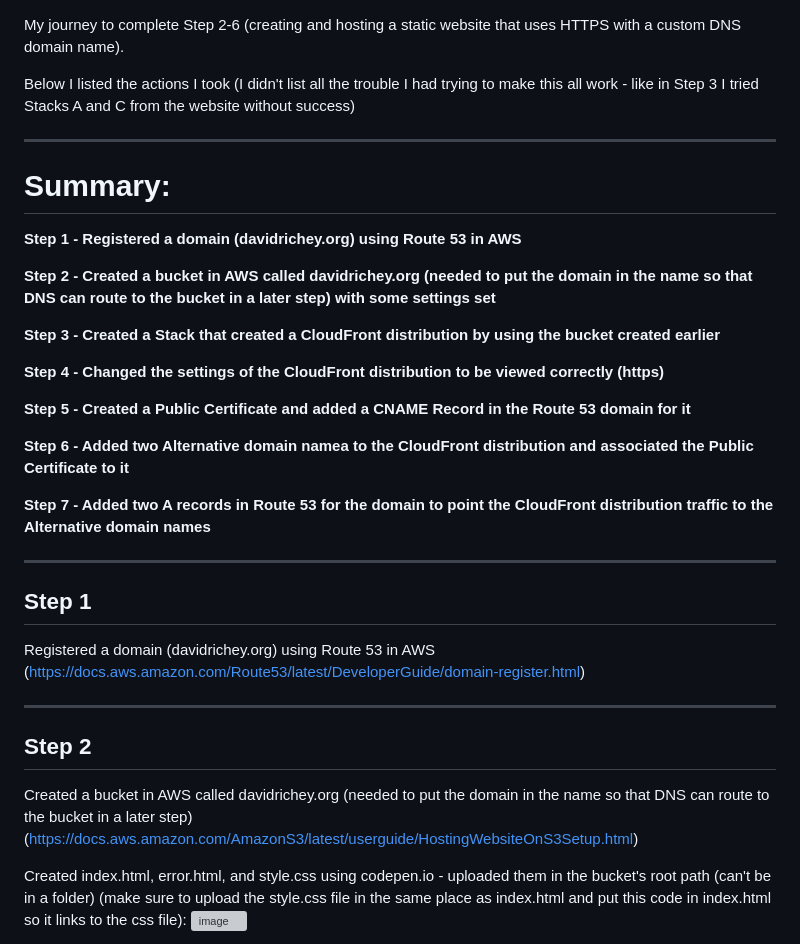
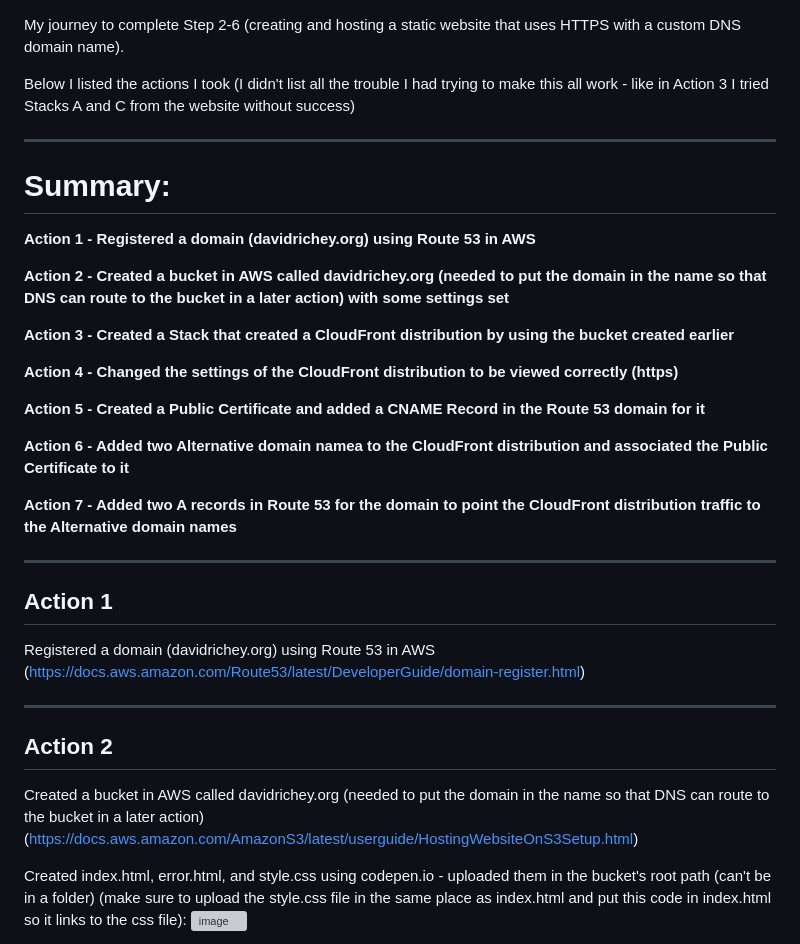
Before and after one commit to StudentLoans999/Cloud-Resume-Challenge, a Markdown page: Steps 2-7/Website Creation and Hosting Journey.md, the part around the change printed below. Drawn GitHub-style; grey boxes are pictures that could not be loaded.

```diff
--- a/Steps 2-7/Website Creation and Hosting Journey.md
+++ b/Steps 2-7/Website Creation and Hosting Journey.md
@@ -1,29 +1,29 @@
 My journey to complete Step 2-6 (creating and hosting a static website that uses HTTPS with a custom DNS domain name).
 
-Below I listed the actions I took (I didn't list all the trouble I had trying to make this all work - like in Step 3 I tried Stacks A and C from the website without success)
+Below I listed the actions I took (I didn't list all the trouble I had trying to make this all work - like in Action 3 I tried Stacks A and C from the website without success)
 
 ***
 # Summary: #
-**Step 1 - Registered a domain (davidrichey.org) using Route 53 in AWS**
+**Action 1 - Registered a domain (davidrichey.org) using Route 53 in AWS**
 
-**Step 2 - Created a bucket in AWS called davidrichey.org (needed to put the domain in the name so that DNS can route to the bucket in a later step) with some settings set**
+**Action 2 - Created a bucket in AWS called davidrichey.org (needed to put the domain in the name so that DNS can route to the bucket in a later action) with some settings set**
 
-**Step 3 - Created a Stack that created a CloudFront distribution by using the bucket created earlier**
+**Action 3 - Created a Stack that created a CloudFront distribution by using the bucket created earlier**
 
-**Step 4 - Changed the settings of the CloudFront distribution to be viewed correctly (https)**
+**Action 4 - Changed the settings of the CloudFront distribution to be viewed correctly (https)**
 
-**Step 5 - Created a Public Certificate and added a CNAME Record in the Route 53 domain for it**
+**Action 5 - Created a Public Certificate and added a CNAME Record in the Route 53 domain for it**
 
-**Step 6 - Added two Alternative domain namea to the CloudFront distribution and associated the Public Certificate to it**
+**Action 6 - Added two Alternative domain namea to the CloudFront distribution and associated the Public Certificate to it**
 
-**Step 7 - Added two A records in Route 53 for the domain to point the CloudFront distribution traffic to the Alternative domain names**
+**Action 7 - Added two A records in Route 53 for the domain to point the CloudFront distribution traffic to the Alternative domain names**
 ***
 
-## Step 1
+## Action 1
 Registered a domain (davidrichey.org) using Route 53 in AWS (https://docs.aws.amazon.com/Route53/latest/DeveloperGuide/domain-register.html)
 ***
-## Step 2
-Created a bucket in AWS called davidrichey.org (needed to put the domain in the name so that DNS can route to the bucket in a later step) (https://docs.aws.amazon.com/AmazonS3/latest/userguide/HostingWebsiteOnS3Setup.html)
+## Action 2
+Created a bucket in AWS called davidrichey.org (needed to put the domain in the name so that DNS can route to the bucket in a later action) (https://docs.aws.amazon.com/AmazonS3/latest/userguide/HostingWebsiteOnS3Setup.html)
 
   Created index.html, error.html, and style.css using codepen.io - uploaded them in the bucket's root path (can't be in a folder) (make sure to upload the style.css file in the same place as index.html and put this code in index.html so it links to the css file):
   ![image](https://github.com/StudentLoans999/AWS/assets/77641113/342d1c61-d7bb-4448-817b-340d4800093a)
```
Also changed, not shown: other parts of Steps 2-7/Website Creation and Hosting Journey.md (+10 -10 lines).
